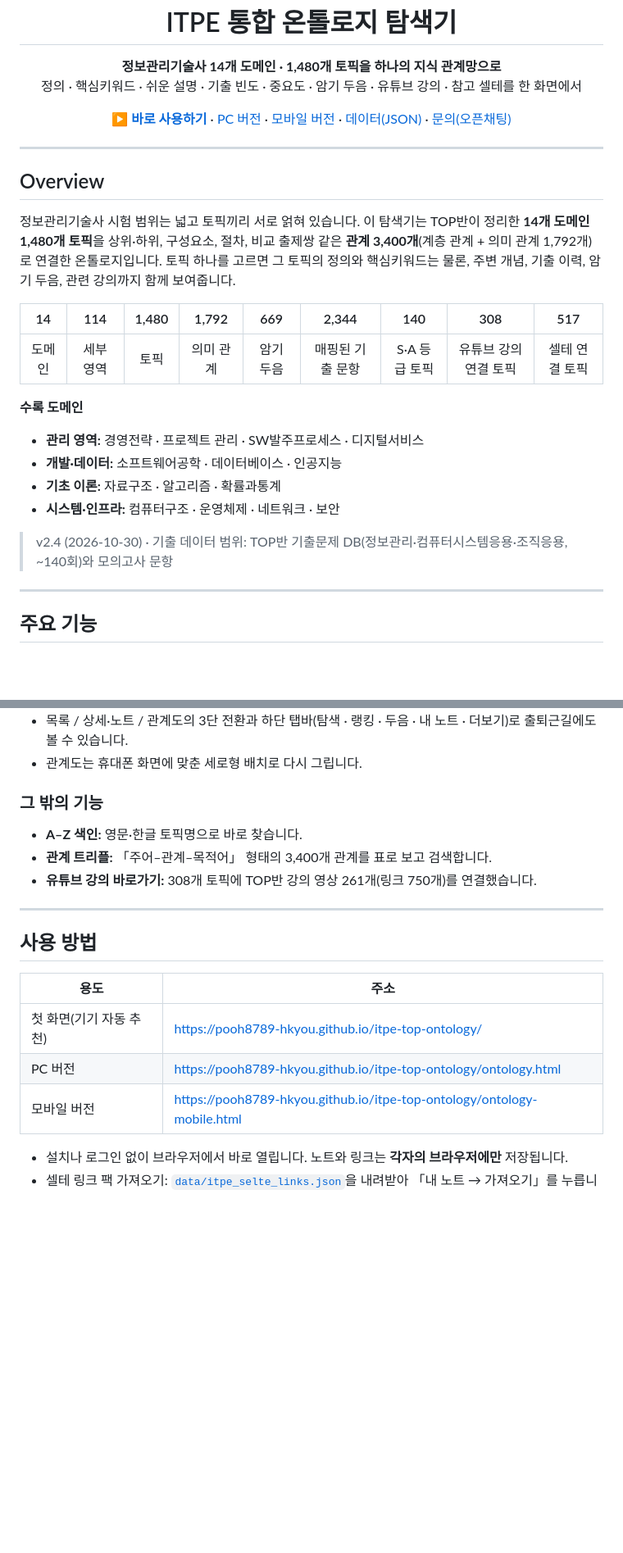
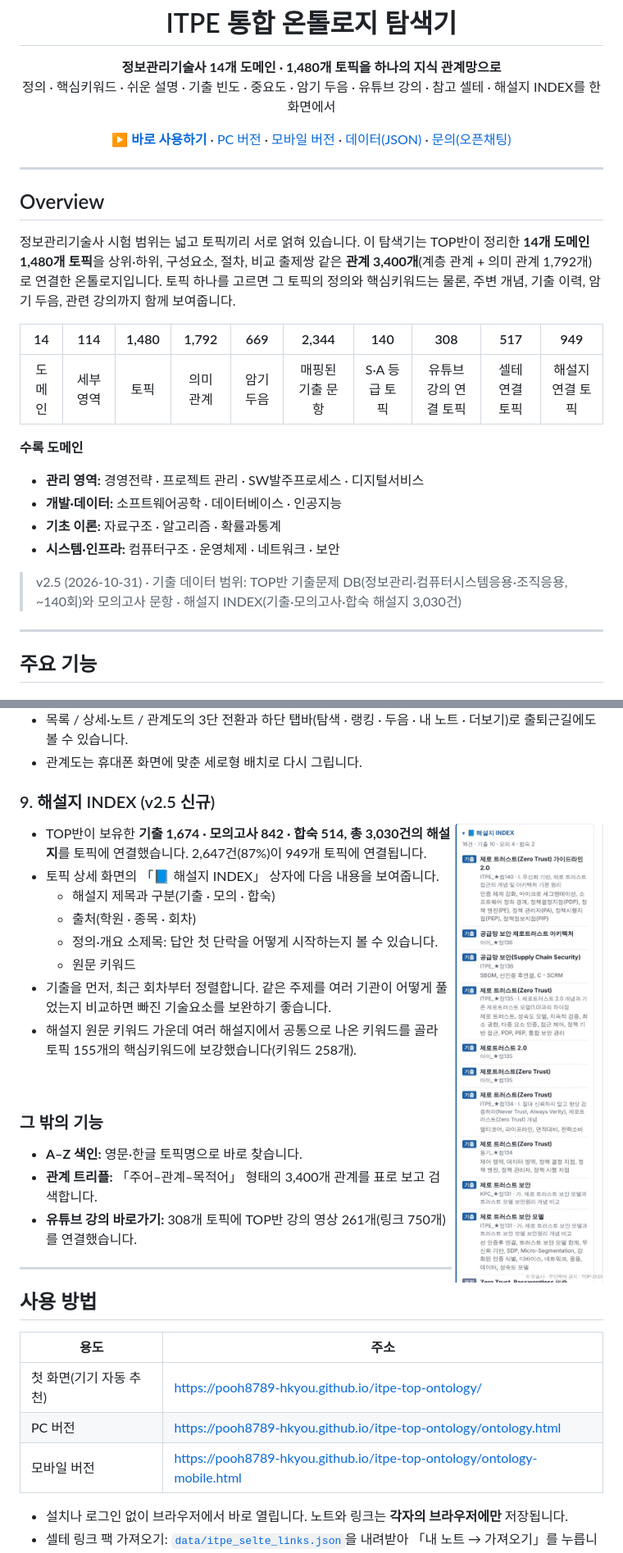
Before and after one commit to pooh8789-hkyou/itpe-top-ontology, a Markdown page: README.md, 2 parts joined by grey strips. Shown at 82% size. Drawn GitHub-style; pictures changed too: docs/images/09_answer_index.jpg (added); blank space fills up the shorter version.

Commit message:
v2.5: 해설지 INDEX(3,030건) 연결·키워드 보강, README·첫 화면 갱신
Co-Authored-By: Claude Opus 5.5 <noreply@anthropic.com>
Claude-Session: https://claude.ai/code/session_01HuGmUBWpE4V1Ch2BqvSn2T

```diff
--- a/README.md
+++ b/README.md
@@ -6,7 +6,7 @@
 
 <p align="center">
   <b>정보관리기술사 14개 도메인 · 1,480개 토픽을 하나의 지식 관계망으로</b><br>
-  정의 · 핵심키워드 · 쉬운 설명 · 기출 빈도 · 중요도 · 암기 두음 · 유튜브 강의 · 참고 셀테를 한 화면에서
+  정의 · 핵심키워드 · 쉬운 설명 · 기출 빈도 · 중요도 · 암기 두음 · 유튜브 강의 · 참고 셀테 · 해설지 INDEX를 한 화면에서
 </p>
 
 <p align="center">
@@ -23,9 +23,9 @@
 
 정보관리기술사 시험 범위는 넓고 토픽끼리 서로 얽혀 있습니다. 이 탐색기는 TOP반이 정리한 **14개 도메인 1,480개 토픽**을 상위·하위, 구성요소, 절차, 비교 출제쌍 같은 **관계 3,400개**(계층 관계 + 의미 관계 1,792개)로 연결한 온톨로지입니다. 토픽 하나를 고르면 그 토픽의 정의와 핵심키워드는 물론, 주변 개념, 기출 이력, 암기 두음, 관련 강의까지 함께 보여줍니다.
 
-| 14 | 114 | 1,480 | 1,792 | 669 | 2,344 | 140 | 308 | 517 |
-|:-:|:-:|:-:|:-:|:-:|:-:|:-:|:-:|:-:|
-| 도메인 | 세부 영역 | 토픽 | 의미 관계 | 암기 두음 | 매핑된 기출 문항 | S·A 등급 토픽 | 유튜브 강의 연결 토픽 | 셀테 연결 토픽 |
+| 14 | 114 | 1,480 | 1,792 | 669 | 2,344 | 140 | 308 | 517 | 949 |
+|:-:|:-:|:-:|:-:|:-:|:-:|:-:|:-:|:-:|:-:|
+| 도메인 | 세부 영역 | 토픽 | 의미 관계 | 암기 두음 | 매핑된 기출 문항 | S·A 등급 토픽 | 유튜브 강의 연결 토픽 | 셀테 연결 토픽 | 해설지 연결 토픽 |
 
 **수록 도메인**
 - **관리 영역:** 경영전략 · 프로젝트 관리 · SW발주프로세스 · 디지털서비스
@@ -33,7 +33,7 @@
 - **기초 이론:** 자료구조 · 알고리즘 · 확률과통계
 - **시스템·인프라:** 컴퓨터구조 · 운영체제 · 네트워크 · 보안
 
-> v2.4 (2026-10-30) · 기출 데이터 범위: TOP반 기출문제 DB(정보관리·컴퓨터시스템응용·조직응용, ~140회)와 모의고사 문항
+> v2.5 (2026-10-31) · 기출 데이터 범위: TOP반 기출문제 DB(정보관리·컴퓨터시스템응용·조직응용, ~140회)와 모의고사 문항 · 해설지 INDEX(기출·모의고사·합숙 해설지 3,030건)
 
 ---
 
@@ -107,6 +108,20 @@
 - 목록 / 상세·노트 / 관계도의 3단 전환과 하단 탭바(탐색 · 랭킹 · 두음 · 내 노트 · 더보기)로 출퇴근길에도 볼 수 있습니다.
 - 관계도는 휴대폰 화면에 맞춘 세로형 배치로 다시 그립니다.
 
+### 9. 해설지 INDEX (v2.5 신규)
+<img src="docs/images/09_answer_index.jpg" alt="해설지 INDEX" width="420" align="right">
+
+- TOP반이 보유한 **기출 1,674 · 모의고사 842 · 합숙 514, 총 3,030건의 해설지**를 토픽에 연결했습니다. 2,647건(87%)이 949개 토픽에 연결됩니다.
+- 토픽 상세 화면의 「📘 해설지 INDEX」 상자에 다음 내용을 보여줍니다.
+  - 해설지 제목과 구분(기출 · 모의 · 합숙)
+  - 출처(학원 · 종목 · 회차)
+  - 정의·개요 소제목: 답안 첫 단락을 어떻게 시작하는지 볼 수 있습니다.
+  - 원문 키워드
+- 기출을 먼저, 최근 회차부터 정렬합니다. 같은 주제를 여러 기관이 어떻게 풀었는지 비교하면 빠진 기술요소를 보완하기 좋습니다.
+- 해설지 원문 키워드 가운데 여러 해설지에서 공통으로 나온 키워드를 골라 토픽 155개의 핵심키워드에 보강했습니다(키워드 258개).
+
+<br clear="right">
+
 ### 그 밖의 기능
 - **A–Z 색인:** 영문·한글 토픽명으로 바로 찾습니다.
 - **관계 트리플:** 「주어–관계–목적어」 형태의 3,400개 관계를 표로 보고 검색합니다.
```
Also changed, not shown: other parts of README.md (+3 -2 lines), 5 other files.
